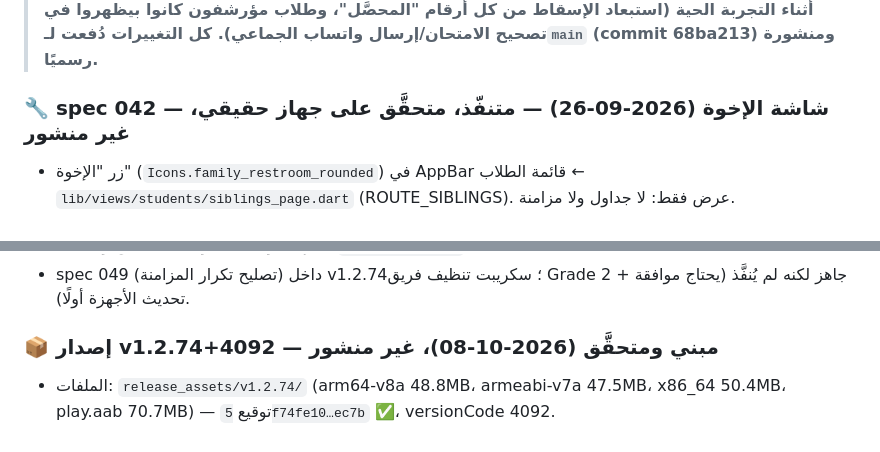
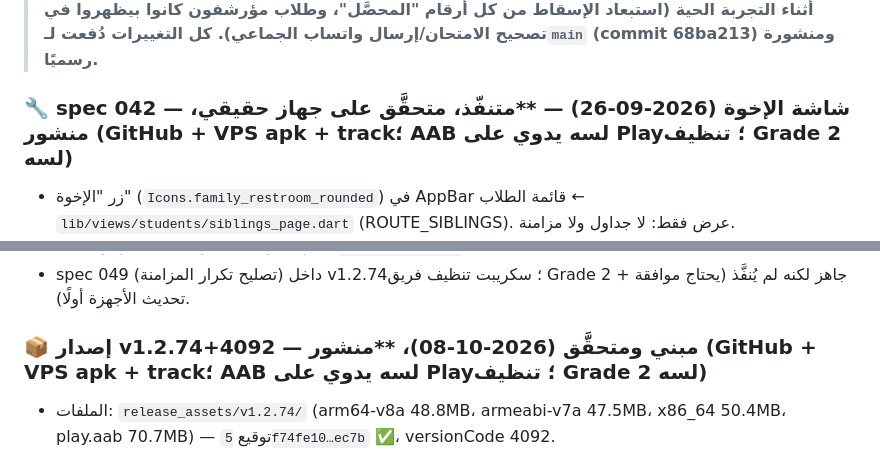
Before and after one commit to amertimraz/App-Active-Class, a Markdown page: HANDOFF.md, 2 parts joined by grey strips. Drawn GitHub-style.

Commit message:
docs: توثيق نشر v1.2.74
Co-Authored-By: Claude Sonnet 5.5 <noreply@anthropic.com>

```diff
--- a/HANDOFF.md
+++ b/HANDOFF.md
@@ -5,7 +5,7 @@
 > **آخر إصدار منشور رسميًا: v1.2.72+4090 — DB version = 34. منشور على GitHub Release (3 APKs: arm64/armeabi-v7a/x86_64) + مرفوع على VPS (arm64) + `.aab` مبني وجاهز لرفعه يدويًا على Google Play Console (لسه ماترفعش).**
 > **specs 038 (إسقاط مديونية)، 039 (تقسيم شاشات الطالب/المجموعة)، وَ040 (تفاعل الطالب) اتحقّقوا فعليًا على جهاز حقيقي واتأكّدوا من المستخدم — شامل باجين اتكشفوا وانصلحوا أثناء التجربة الحية (استبعاد الإسقاط من كل أرقام "المحصَّل"، وطلاب مؤرشفون كانوا بيظهروا في تصحيح الامتحان/إرسال واتساب الجماعي). كل التغييرات دُفعت لـ`main` (commit 68ba213) ومنشورة رسميًا.**
 
-### 🔧 spec 042 — شاشة الإخوة (2026-09-26) — **متنفّذ، متحقَّق على جهاز حقيقي، غير منشور**
+### 🔧 spec 042 — شاشة الإخوة (2026-09-26) — **متنفّذ، متحقَّق على جهاز حقيقي، **منشور (GitHub + VPS apk + track؛ AAB لسه يدوي على Play؛ تنظيف Grade 2 لسه)**
 - زر "الإخوة" (`Icons.family_restroom_rounded`) في AppBar قائمة الطلاب ← `lib/views/students/siblings_page.dart` (ROUTE_SIBLINGS). عرض فقط: لا جداول ولا مزامنة.
 - المنطق الصرف `lib/utils/siblings_overview.dart` (+`test/siblings_overview_test.dart`): تجميع بـ`siblingGroupId` (≥2 نشط)، المستحق/المتبقي من `PricingHelper` حرفيًا، المدفوع بدون `kDebtWriteOffNote`، حضور الشهر، أرقام ولي الأمر بلا تكرار، رسالة واتساب للعيلة (بلا ماليات لمن ليس `canSeeFinancials`).
 - **درس:** `Row(crossAxisAlignment: stretch)` داخل `Column` بيرمي خطأ ارتفاع لا نهائي فتختفي الكروت في release → لفّه بـ`IntrinsicHeight`.
@@ -577,7 +577,7 @@ specs/026-qr-payment-accumulated-debt/
 - يحترم سويتشات الواجب/التسميع وصلاحية `canSeeAcademics`. لا DB/migration.
 - spec 049 (تصليح تكرار المزامنة) داخل v1.2.74؛ سكريبت تنظيف فريق Grade 2 جاهز لكنه لم يُنفَّذ (يحتاج موافقة + تحديث الأجهزة أولًا).
 
-### 📦 إصدار v1.2.74+4092 — مبني ومتحقَّق (2026-10-08)، **غير منشور**
+### 📦 إصدار v1.2.74+4092 — مبني ومتحقَّق (2026-10-08)، ****منشور (GitHub + VPS apk + track؛ AAB لسه يدوي على Play؛ تنظيف Grade 2 لسه)**
 - الملفات: `release_assets/v1.2.74/` (arm64-v8a 48.8MB، armeabi-v7a 47.5MB، x86_64 50.4MB، play.aab 70.7MB) — توقيع `5f74fe10…ec7b` ✅، versionCode 4092.
 - يضم: 049 (منع تكرار المزامنة) + 046 غياب تلقائي + 047 سجل الأرشفة + 048 تسميع + سويتشات + 050 أداء الطالب + يوم نزول المديونية (045) + تصليح دفع المعفى جزئيًا + ترتيب شاشة الامتحانات وتصليح العدّاد.
 - migrations مطبَّقة على الـVPS: student_archive_events، attendance_recitation. صفحتا `track` و`exam` اترفعتا (بدون قسم الأداء — `track` المحلي فيه قسم "مستوى الطالب" ولسه ما اترفعش).
```
